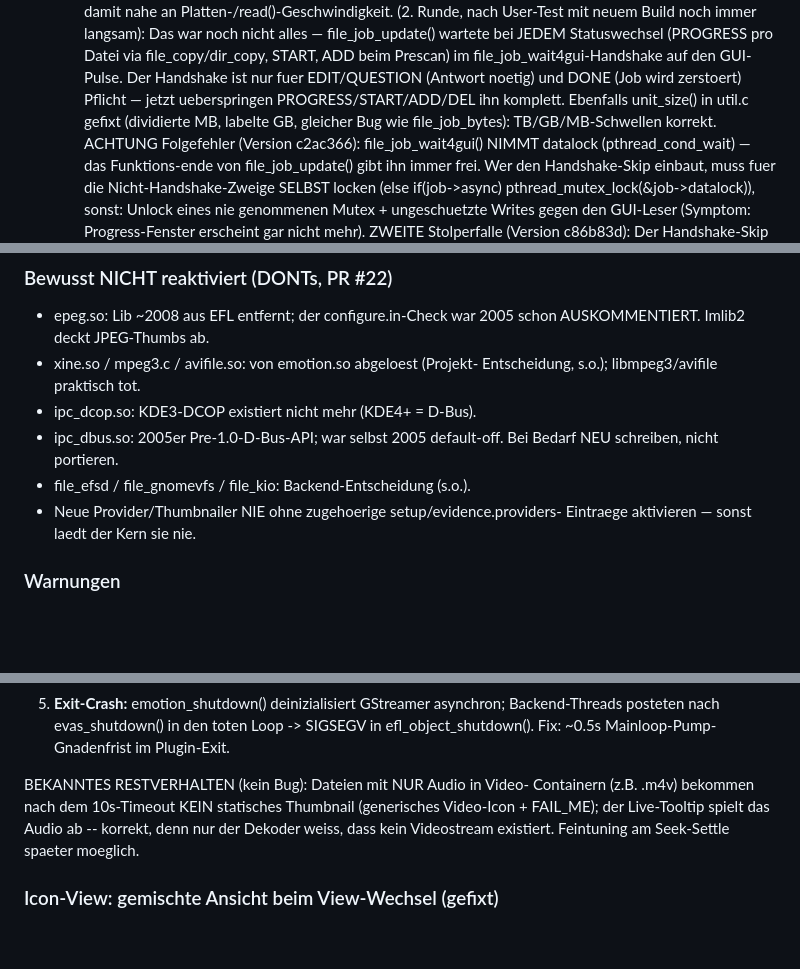
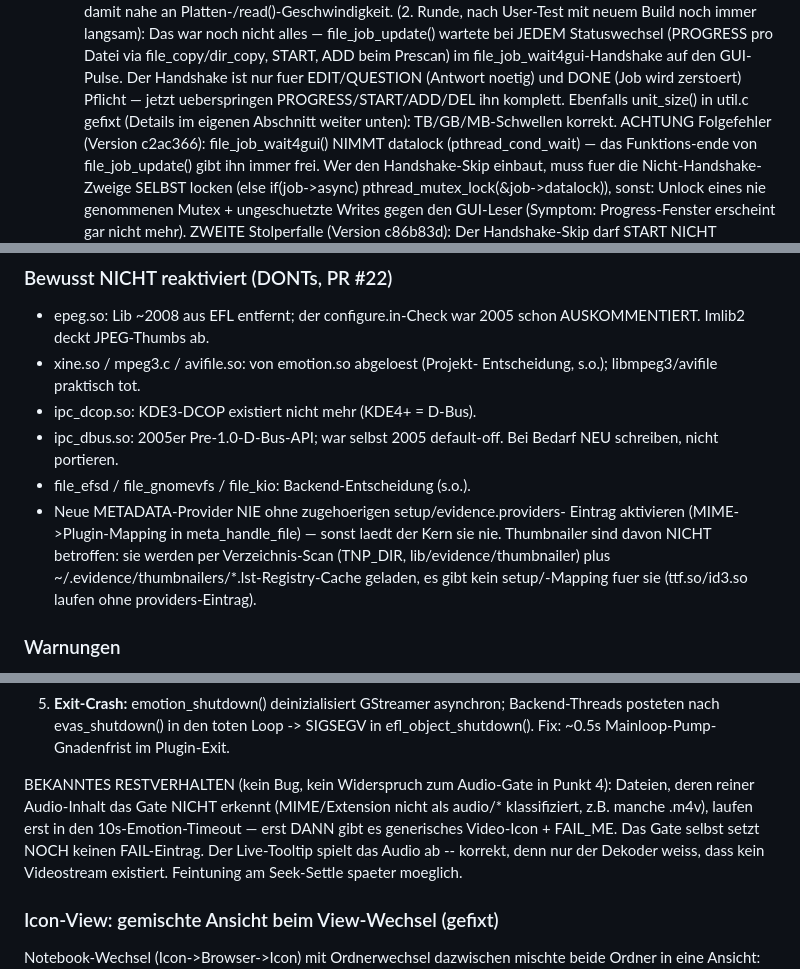
Before and after one commit to TraubeMinze734/evidence-remaster, a Markdown page: PROJECT_STATUS.md, 3 parts joined by grey strips. Drawn GitHub-style; blank space fills up the shorter version.

Commit message:
docs: PROJECT_STATUS.md review fixes -- dedupe, correct DONT rule, clarify FAIL_ME
Three findings from a full-file consistency review:

- unit_size()/file_job_bytes() bug was documented three times (copy-job
  section, 2nd round, and its own bullet). The copy-job mention now
  just refers to the dedicated section below.
- The DONT 'never activate a provider without its evidence.providers
  entry' was wrong for thumbnailers: only metadata providers are loaded
  via the MIME->plugin mapping (meta_handle_file). Thumbnailers are
  found via the TNP_DIR directory scan plus the
  ~/.evidence/thumbnailers/*.lst registry cache -- no setup/ mapping
  exists for them (ttf.so/id3.so work without a providers entry).
- The audio-gate note (NOIR_NOTSUPP, no FAIL entry) and the known-
  limitation note (m4v -> FAIL_ME) read as a contradiction; the
  limitation now explains WHY the gate doesn't catch those files
  (MIME/extension not classified audio/* -> Emotion timeout first).

Co-authored-by: TraubeMinze734 <TraubeMinze734@users.noreply.github.com>

```diff
--- a/PROJECT_STATUS.md
+++ b/PROJECT_STATUS.md
@@ -128,8 +128,8 @@ getestet.
   im file_job_wait4gui-Handshake auf den GUI-Pulse. Der Handshake ist
   nur fuer EDIT/QUESTION (Antwort noetig) und DONE (Job wird zerstoert)
   Pflicht — jetzt ueberspringen PROGRESS/START/ADD/DEL ihn komplett.
-  Ebenfalls unit_size() in util.c gefixt (dividierte MB, labelte GB,
-  gleicher Bug wie file_job_bytes): TB/GB/MB-Schwellen korrekt.
+  Ebenfalls unit_size() in util.c gefixt (Details im eigenen Abschnitt
+  weiter unten): TB/GB/MB-Schwellen korrekt.
   ACHTUNG Folgefehler (Version c2ac366): file_job_wait4gui() NIMMT
   datalock (pthread_cond_wait) — das Funktions-ende von file_job_update()
   gibt ihn immer frei. Wer den Handshake-Skip einbaut, muss fuer die
@@ -266,8 +266,12 @@ freetype2, readline pruefen.
 - ipc_dbus.so: 2005er Pre-1.0-D-Bus-API; war selbst 2005 default-off.
   Bei Bedarf NEU schreiben, nicht portieren.
 - file_efsd / file_gnomevfs / file_kio: Backend-Entscheidung (s.o.).
-- Neue Provider/Thumbnailer NIE ohne zugehoerige setup/evidence.providers-
-  Eintraege aktivieren — sonst laedt der Kern sie nie.
+- Neue METADATA-Provider NIE ohne zugehoerigen setup/evidence.providers-
+  Eintrag aktivieren (MIME->Plugin-Mapping in meta_handle_file) — sonst
+  laedt der Kern sie nie. Thumbnailer sind davon NICHT betroffen: sie
+  werden per Verzeichnis-Scan (TNP_DIR, lib/evidence/thumbnailer) plus
+  ~/.evidence/thumbnailers/*.lst-Registry-Cache geladen, es gibt kein
+  setup/-Mapping fuer sie (ttf.so/id3.so laufen ohne providers-Eintrag).
 
 ### Warnungen
 - Etwa 26 Typsicherheits-Warnungen behoben. 59 Deprecated-Hinweise
@@ -376,9 +380,12 @@ durch Backtraces des Users aufgeklaert:
    toten Loop -> SIGSEGV in efl_object_shutdown(). Fix: ~0.5s
    Mainloop-Pump-Gnadenfrist im Plugin-Exit.
 
-BEKANNTES RESTVERHALTEN (kein Bug): Dateien mit NUR Audio in Video-
-Containern (z.B. .m4v) bekommen nach dem 10s-Timeout KEIN statisches
-Thumbnail (generisches Video-Icon + FAIL_ME); der Live-Tooltip spielt
+BEKANNTES RESTVERHALTEN (kein Bug, kein Widerspruch zum Audio-Gate in
+Punkt 4): Dateien, deren reiner Audio-Inhalt das Gate NICHT erkennt
+(MIME/Extension nicht als audio/* klassifiziert, z.B. manche .m4v),
+laufen erst in den 10s-Emotion-Timeout — erst DANN gibt es generisches
+Video-Icon + FAIL_ME. Das Gate selbst setzt NOCH keinen FAIL-Eintrag.
+Der Live-Tooltip spielt
 das Audio ab -- korrekt, denn nur der Dekoder weiss, dass kein
 Videostream existiert. Feintuning am Seek-Settle spaeter moeglich.
 
```
